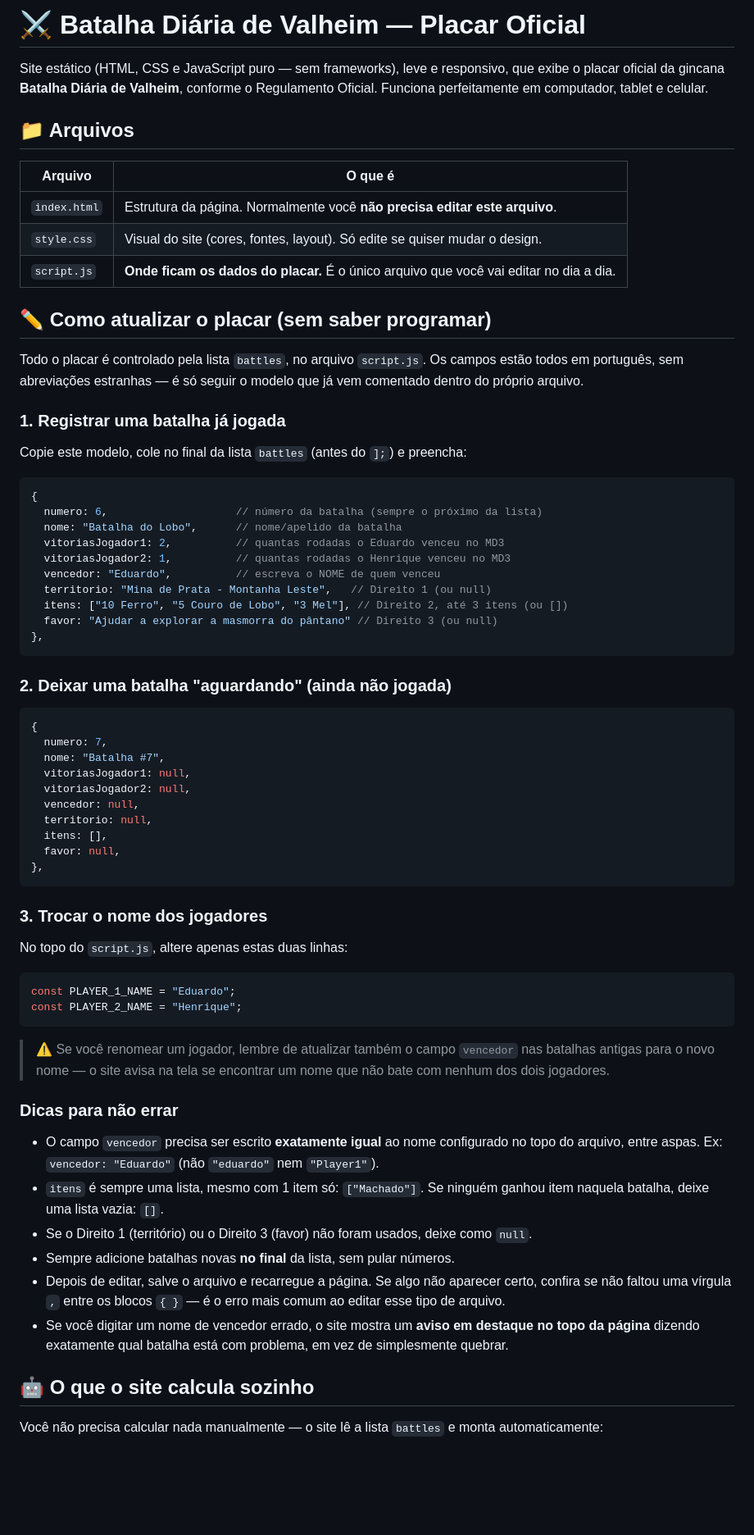
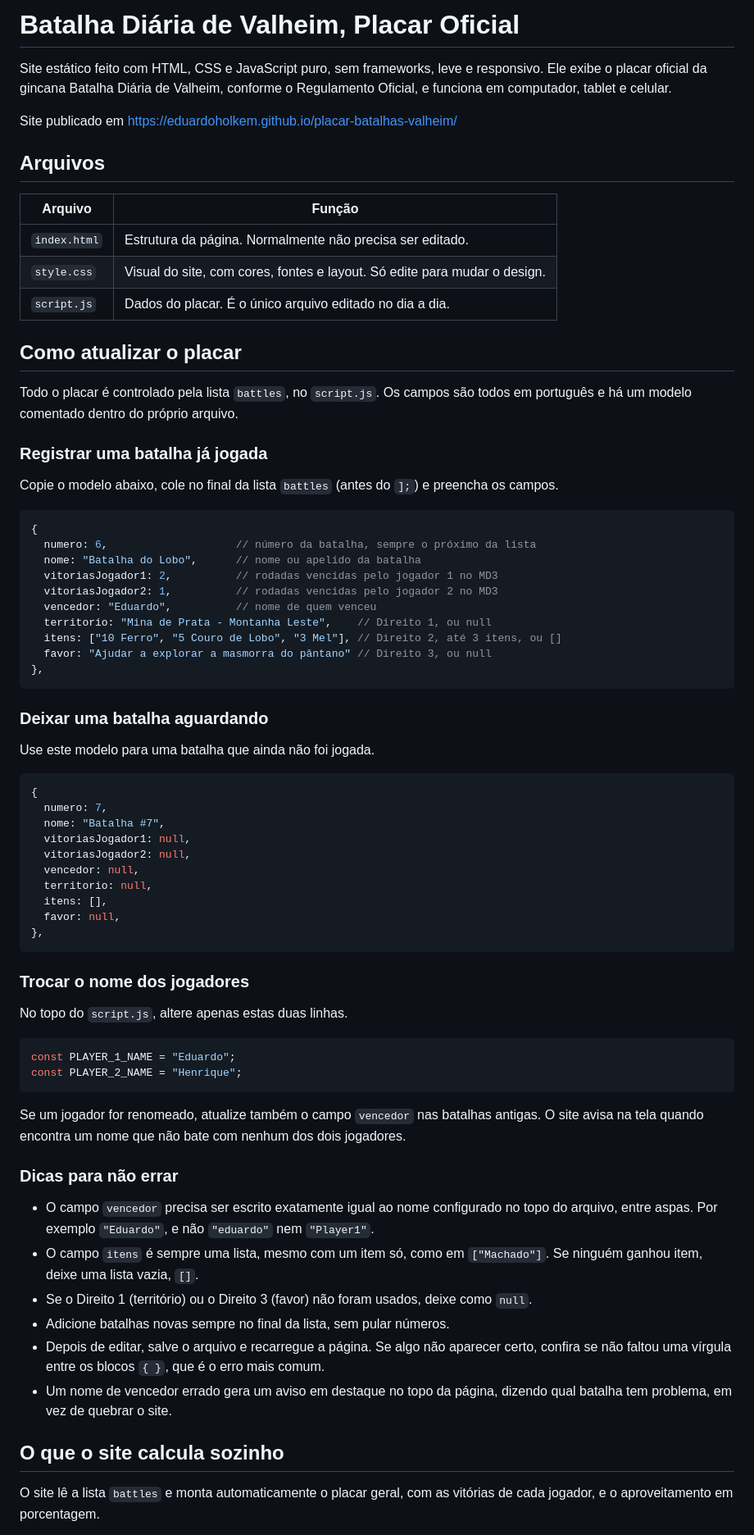
Before and after one commit to EduardoHolkem/placar-batalhas-valheim, a Markdown page: README.md, the part around one of its changes. Shown at 82% size. GitHub-like rendering; blank space fills up the shorter version.

Commit message:
Ajusta documentação, remove emojis e revisa a pontuação

````diff
--- a/README.md
+++ b/README.md
@@ -1,41 +1,41 @@
-# ⚔️ Batalha Diária de Valheim — Placar Oficial
+# Batalha Diária de Valheim, Placar Oficial
 
-Site estático (HTML, CSS e JavaScript puro — sem frameworks), leve e responsivo,
-que exibe o placar oficial da gincana **Batalha Diária de Valheim**, conforme o
-Regulamento Oficial. Funciona perfeitamente em computador, tablet e celular.
+Site estático feito com HTML, CSS e JavaScript puro, sem frameworks, leve e responsivo. Ele exibe o placar oficial da gincana Batalha Diária de Valheim, conforme o Regulamento Oficial, e funciona em computador, tablet e celular.
 
-## 📁 Arquivos
+Site publicado em https://eduardoholkem.github.io/placar-batalhas-valheim/
 
-| Arquivo      | O que é |
-|--------------|---------|
-| `index.html` | Estrutura da página. Normalmente você **não precisa editar este arquivo**. |
-| `style.css`  | Visual do site (cores, fontes, layout). Só edite se quiser mudar o design. |
-| `script.js`  | **Onde ficam os dados do placar.** É o único arquivo que você vai editar no dia a dia. |
+## Arquivos
 
-## ✏️ Como atualizar o placar (sem saber programar)
+| Arquivo | Função |
+|---|---|
+| `index.html` | Estrutura da página. Normalmente não precisa ser editado. |
+| `style.css` | Visual do site, com cores, fontes e layout. Só edite para mudar o design. |
+| `script.js` | Dados do placar. É o único arquivo editado no dia a dia. |
 
-Todo o placar é controlado pela lista `battles`, no arquivo `script.js`.
-Os campos estão todos em português, sem abreviações estranhas — é só seguir
-o modelo que já vem comentado dentro do próprio arquivo.
+## Como atualizar o placar
 
-### 1. Registrar uma batalha já jogada
+Todo o placar é controlado pela lista `battles`, no `script.js`. Os campos são todos em português e há um modelo comentado dentro do próprio arquivo.
 
-Copie este modelo, cole no final da lista `battles` (antes do `];`) e preencha:
+### Registrar uma batalha já jogada
+
+Copie o modelo abaixo, cole no final da lista `battles` (antes do `];`) e preencha os campos.
 
 ```js
 {
-  numero: 6,                    // número da batalha (sempre o próximo da lista)
-  nome: "Batalha do Lobo",      // nome/apelido da batalha
-  vitoriasJogador1: 2,          // quantas rodadas o Eduardo venceu no MD3
-  vitoriasJogador2: 1,          // quantas rodadas o Henrique venceu no MD3
-  vencedor: "Eduardo",          // escreva o NOME de quem venceu
-  territorio: "Mina de Prata - Montanha Leste",   // Direito 1 (ou null)
-  itens: ["10 Ferro", "5 Couro de Lobo", "3 Mel"], // Direito 2, até 3 itens (ou [])
-  favor: "Ajudar a explorar a masmorra do pântano" // Direito 3 (ou null)
+  numero: 6,                    // número da batalha, sempre o próximo da lista
+  nome: "Batalha do Lobo",      // nome ou apelido da batalha
+  vitoriasJogador1: 2,          // rodadas vencidas pelo jogador 1 no MD3
+  vitoriasJogador2: 1,          // rodadas vencidas pelo jogador 2 no MD3
+  vencedor: "Eduardo",          // nome de quem venceu
+  territorio: "Mina de Prata - Montanha Leste",    // Direito 1, ou null
+  itens: ["10 Ferro", "5 Couro de Lobo", "3 Mel"], // Direito 2, até 3 itens, ou []
+  favor: "Ajudar a explorar a masmorra do pântano" // Direito 3, ou null
 },
 ```
 
-### 2. Deixar uma batalha "aguardando" (ainda não jogada)
+### Deixar uma batalha aguardando
+
+Use este modelo para uma batalha que ainda não foi jogada.
 
 ```js
 {
@@ -50,38 +50,27 @@ Copie este modelo, cole no final da lista `battles` (antes do `];`) e preencha:
 },
 ```
 
-### 3. Trocar o nome dos jogadores
+### Trocar o nome dos jogadores
 
-No topo do `script.js`, altere apenas estas duas linhas:
+No topo do `script.js`, altere apenas estas duas linhas.
 
 ```js
 const PLAYER_1_NAME = "Eduardo";
 const PLAYER_2_NAME = "Henrique";
 ```
 
-> ⚠️ Se você renomear um jogador, lembre de atualizar também o campo
-> `vencedor` nas batalhas antigas para o novo nome — o site avisa na tela
-> se encontrar um nome que não bate com nenhum dos dois jogadores.
+Se um jogador for renomeado, atualize também o campo `vencedor` nas batalhas antigas. O site avisa na tela quando encontra um nome que não bate com nenhum dos dois jogadores.
 
 ### Dicas para não errar
 
-- O campo `vencedor` precisa ser escrito **exatamente igual** ao nome
-  configurado no topo do arquivo, entre aspas. Ex: `vencedor: "Eduardo"`
-  (não `"eduardo"` nem `"Player1"`).
-- `itens` é sempre uma lista, mesmo com 1 item só: `["Machado"]`. Se
-  ninguém ganhou item naquela batalha, deixe uma lista vazia: `[]`.
-- Se o Direito 1 (território) ou o Direito 3 (favor) não foram usados,
-  deixe como `null`.
-- Sempre adicione batalhas novas **no final** da lista, sem pular números.
-- Depois de editar, salve o arquivo e recarregue a página. Se algo não
-  aparecer certo, confira se não faltou uma vírgula `,` entre os blocos
-  `{ }` — é o erro mais comum ao editar esse tipo de arquivo.
-- Se você digitar um nome de vencedor errado, o site mostra um **aviso em
-  destaque no topo da página** dizendo exatamente qual batalha está com
-  problema, em vez de simplesmente quebrar.
+- O campo `vencedor` precisa ser escrito exatamente igual ao nome configurado no topo do arquivo, entre aspas. Por exemplo `"Eduardo"`, e não `"eduardo"` nem `"Player1"`.
+- O campo `itens` é sempre uma lista, mesmo com um item só, como em `["Machado"]`. Se ninguém ganhou item, deixe uma lista vazia, `[]`.
+- Se o Direito 1 (território) ou o Direito 3 (favor) não foram usados, deixe como `null`.
+- Adicione batalhas novas sempre no final da lista, sem pular números.
+- Depois de editar, salve o arquivo e recarregue a página. Se algo não aparecer certo, confira se não faltou uma vírgula entre os blocos `{ }`, que é o erro mais comum.
+- Um nome de vencedor errado gera um aviso em destaque no topo da página, dizendo qual batalha tem problema, em vez de quebrar o site.
 
-## 🤖 O que o site calcula sozinho
+## O que o site calcula sozinho
 
-Você não precisa calcular nada manualmente — o site lê a lista `battles`
-e monta automaticamente:
+O site lê a lista `battles` e monta automaticamente o placar geral, com as vitórias de cada jogador, e o aproveitamento em porcentagem.
 
````
Also changed, not shown: other parts of README.md (+18 -35 lines).
